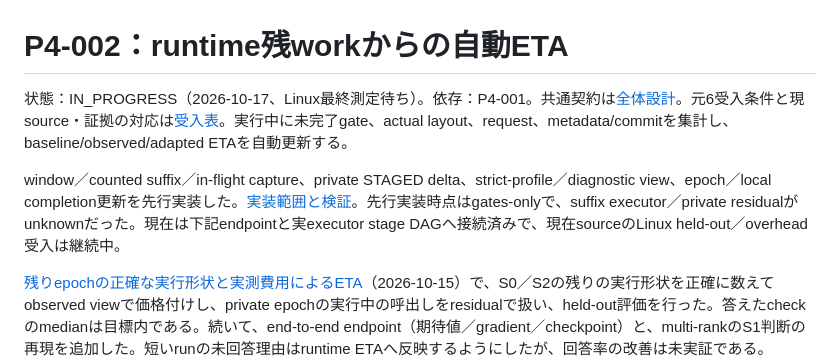
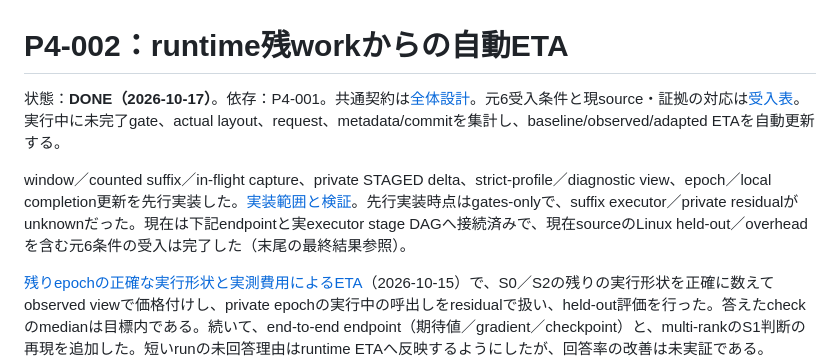
Before and after one commit to forest1040/ddq, a Markdown page: docs/phase4_tasks/P4-002_remaining_eta.md, the part around one of its changes. Drawn GitHub-style.

```diff
--- a/docs/phase4_tasks/P4-002_remaining_eta.md
+++ b/docs/phase4_tasks/P4-002_remaining_eta.md
@@ -1,8 +1,8 @@
 # P4-002：runtime残workからの自動ETA
 
-状態：IN_PROGRESS（2026-10-17、Linux最終測定待ち）。依存：P4-001。共通契約は[全体設計](../phase4_remaining_design.md)。元6受入条件と現source・証拠の対応は[受入表](../phase4_p4_002_acceptance_2026-10-17.md)。実行中に未完了gate、actual layout、request、metadata/commitを集計し、baseline/observed/adapted ETAを自動更新する。
+状態：**DONE（2026-10-17）**。依存：P4-001。共通契約は[全体設計](../phase4_remaining_design.md)。元6受入条件と現source・証拠の対応は[受入表](../phase4_p4_002_acceptance_2026-10-17.md)。実行中に未完了gate、actual layout、request、metadata/commitを集計し、baseline/observed/adapted ETAを自動更新する。
 
-window／counted suffix／in-flight capture、private STAGED delta、strict-profile／diagnostic view、epoch／local completion更新を先行実装した。[実装範囲と検証](../phase4_remaining_implementation.md#残workとetap4-002)。先行実装時点はgates-onlyで、suffix executor／private residualがunknownだった。現在は下記endpointと実executor stage DAGへ接続済みで、現在sourceのLinux held-out／overhead受入は継続中。
+window／counted suffix／in-flight capture、private STAGED delta、strict-profile／diagnostic view、epoch／local completion更新を先行実装した。[実装範囲と検証](../phase4_remaining_implementation.md#残workとetap4-002)。先行実装時点はgates-onlyで、suffix executor／private residualがunknownだった。現在は下記endpointと実executor stage DAGへ接続済みで、現在sourceのLinux held-out／overheadを含む元6条件の受入は完了した（末尾の最終結果参照）。
 
 [残りepochの正確な実行形状と実測費用によるETA](../phase4_exact_future_eta_implementation.md)（2026-10-15）で、S0／S2の残りの実行形状を正確に数えてobserved viewで価格付けし、private epochの実行中の呼出しをresidualで扱い、held-out評価を行った。答えたcheckのmedianは目標内である。続いて、end-to-end endpoint（期待値／gradient／checkpoint）と、multi-rankのS1判断の再現を追加した。短いrunの未回答理由はruntime ETAへ反映するようにしたが、回答率の改善は未実証である。checkpoint payload v2は512件単位のchunk再利用を行い、更新conditionにpayload sizeとincrementを保持する。同サイズの小さなend-to-end checkpointは14 sampleからinterval回答したが、可変size checkpointでは未校正shapeのunknownと、その直後の実commit/resumeを検証した（2026-10-17の追記参照）。
 
```
Also changed, not shown: other parts of docs/phase4_tasks/P4-002_remaining_eta.md (+11 -2 lines), docs/phase4_p4_002_acceptance_2026-10-17.md (+24 -12 lines).
